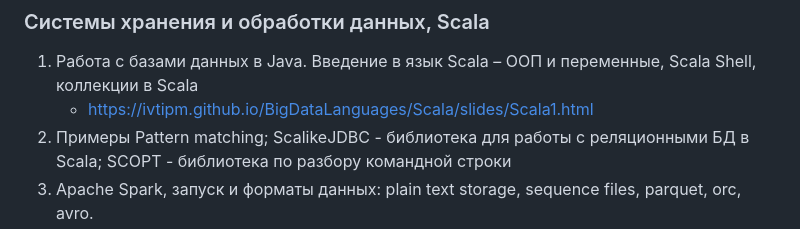
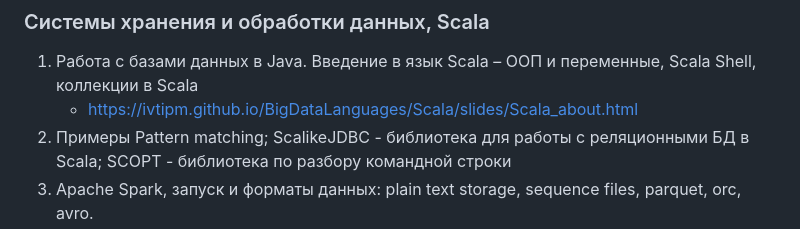
Before and after one commit to ivtipm/BigDataLanguages, a Markdown page: README.md, the part around the change. Rendered like a GitHub page.

```diff
--- a/README.md
+++ b/README.md
@@ -11,7 +11,7 @@
 
 ### Системы хранения и обработки данных, Scala
 1. Работа с базами данных в Java. Введение в язык Scala – ООП и переменные, Scala Shell, коллекции в Scala
-   - https://ivtipm.github.io/BigDataLanguages/Scala/slides/Scala1.html
+   - https://ivtipm.github.io/BigDataLanguages/Scala/slides/Scala_about.html
 1. Примеры Pattern matching; ScalikeJDBC - библиотека для работы с реляционными БД в Scala; SCOPT - библиотека по разбору командной строки
 1. Apache Spark, запуск и форматы данных: plain text storage, sequence files, parquet, orc, avro.
 1. Работы с вводом-выводом. Задачи на Stream API
```
